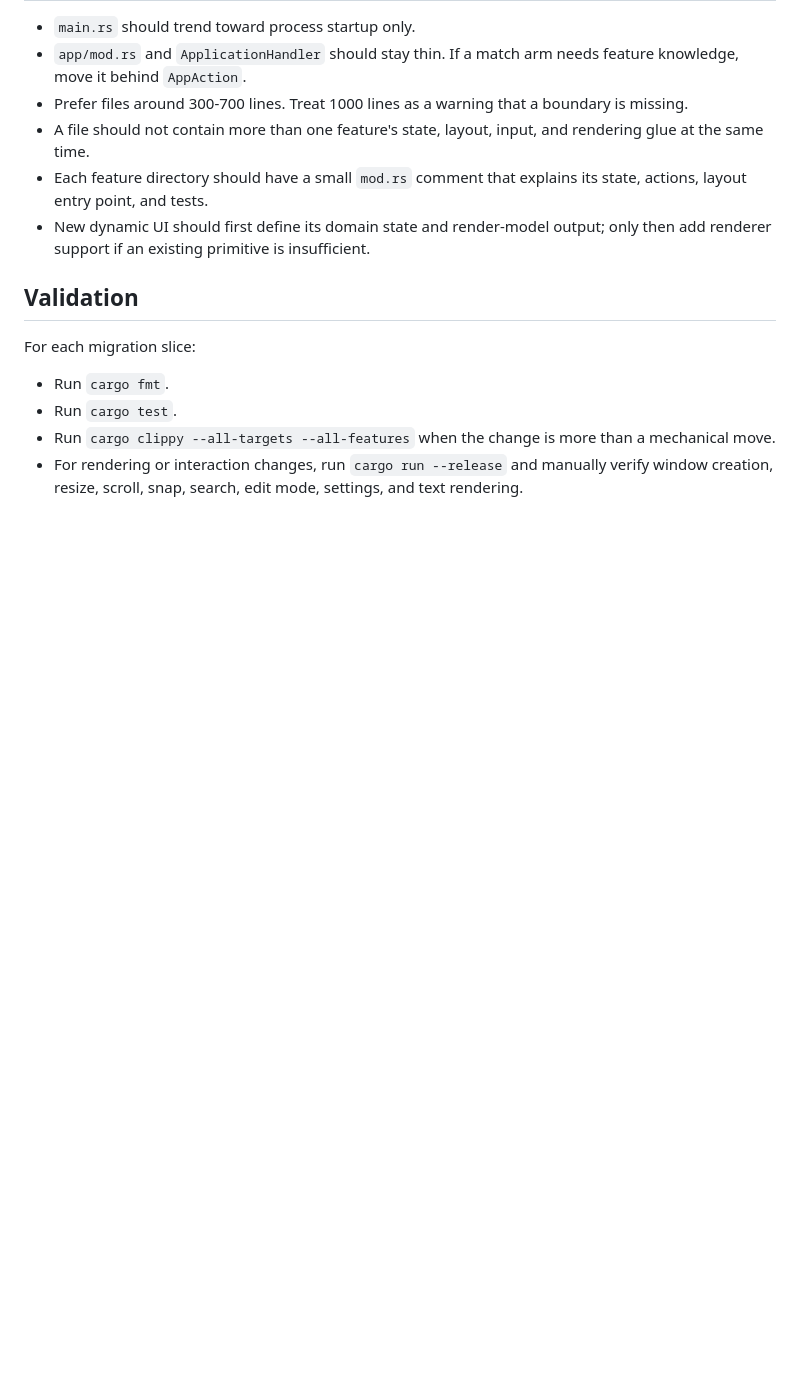
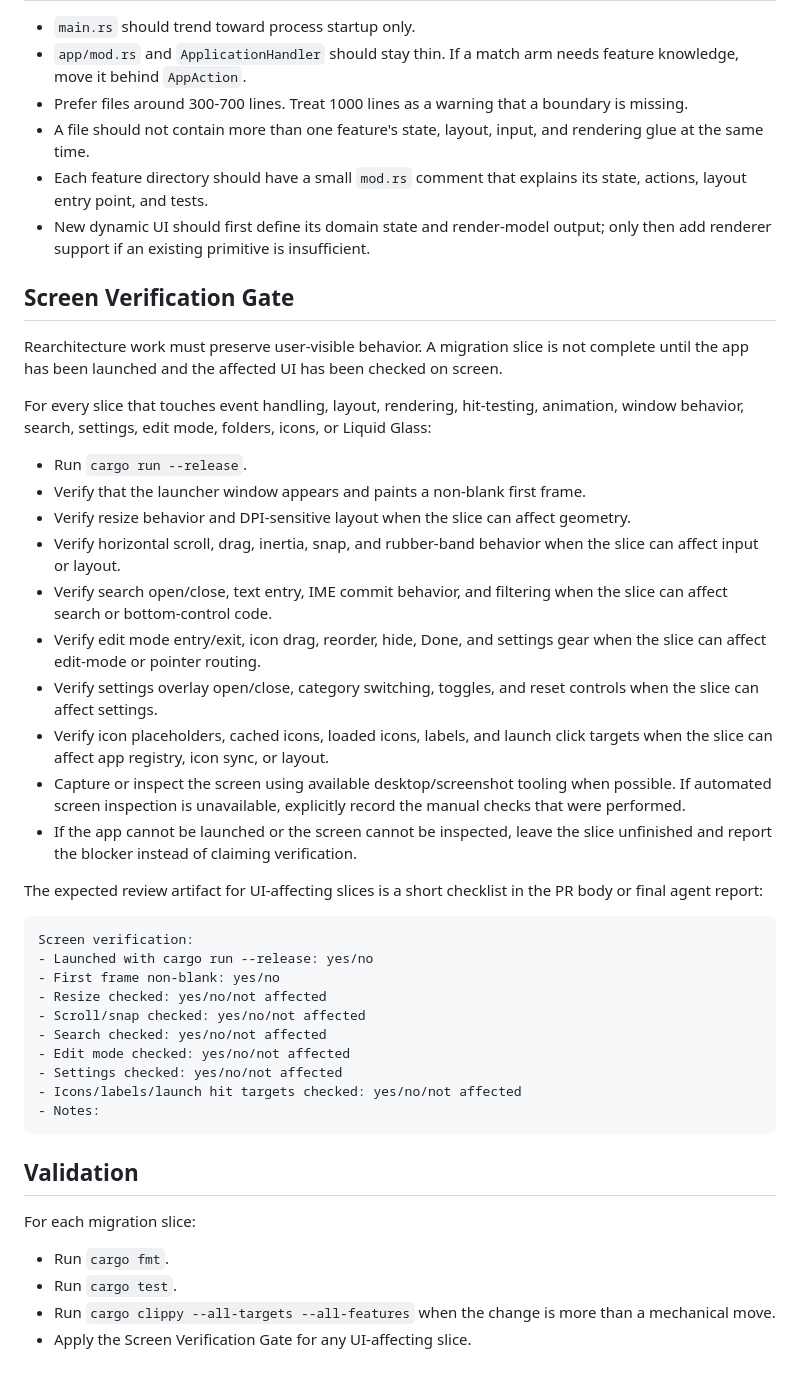
Before and after one commit to kamakiri1192/windows-launchpad-rust, a Markdown page: docs/DF_REARCHITECTURE_PLAN.md, the part around the change. Rendered like a GitHub page; blank space fills up the shorter version.

Commit message:
Add screen verification gate

````diff
--- a/docs/DF_REARCHITECTURE_PLAN.md
+++ b/docs/DF_REARCHITECTURE_PLAN.md
@@ -413,6 +413,52 @@ over a single large reorganization.
 - New dynamic UI should first define its domain state and render-model output;
   only then add renderer support if an existing primitive is insufficient.
 
+## Screen Verification Gate
+
+Rearchitecture work must preserve user-visible behavior. A migration slice is
+not complete until the app has been launched and the affected UI has been
+checked on screen.
+
+For every slice that touches event handling, layout, rendering, hit-testing,
+animation, window behavior, search, settings, edit mode, folders, icons, or
+Liquid Glass:
+
+- Run `cargo run --release`.
+- Verify that the launcher window appears and paints a non-blank first frame.
+- Verify resize behavior and DPI-sensitive layout when the slice can affect
+  geometry.
+- Verify horizontal scroll, drag, inertia, snap, and rubber-band behavior when
+  the slice can affect input or layout.
+- Verify search open/close, text entry, IME commit behavior, and filtering when
+  the slice can affect search or bottom-control code.
+- Verify edit mode entry/exit, icon drag, reorder, hide, Done, and settings gear
+  when the slice can affect edit-mode or pointer routing.
+- Verify settings overlay open/close, category switching, toggles, and reset
+  controls when the slice can affect settings.
+- Verify icon placeholders, cached icons, loaded icons, labels, and launch
+  click targets when the slice can affect app registry, icon sync, or layout.
+- Capture or inspect the screen using available desktop/screenshot tooling when
+  possible. If automated screen inspection is unavailable, explicitly record
+  the manual checks that were performed.
+- If the app cannot be launched or the screen cannot be inspected, leave the
+  slice unfinished and report the blocker instead of claiming verification.
+
+The expected review artifact for UI-affecting slices is a short checklist in
+the PR body or final agent report:
+
+```text
+Screen verification:
+- Launched with cargo run --release: yes/no
+- First frame non-blank: yes/no
+- Resize checked: yes/no/not affected
+- Scroll/snap checked: yes/no/not affected
+- Search checked: yes/no/not affected
+- Edit mode checked: yes/no/not affected
+- Settings checked: yes/no/not affected
+- Icons/labels/launch hit targets checked: yes/no/not affected
+- Notes:
+```
+
 ## Validation
 
 For each migration slice:
@@ -421,6 +467,4 @@ For each migration slice:
 - Run `cargo test`.
 - Run `cargo clippy --all-targets --all-features` when the change is more than
   a mechanical move.
-- For rendering or interaction changes, run `cargo run --release` and manually
-  verify window creation, resize, scroll, snap, search, edit mode, settings, and
-  text rendering.
+- Apply the Screen Verification Gate for any UI-affecting slice.
````
